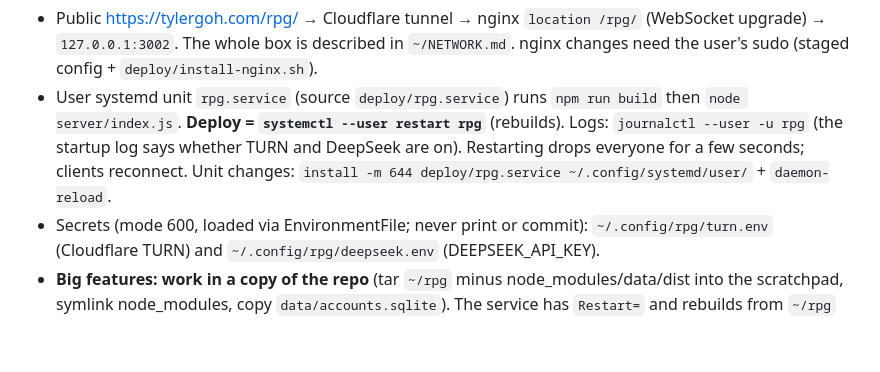
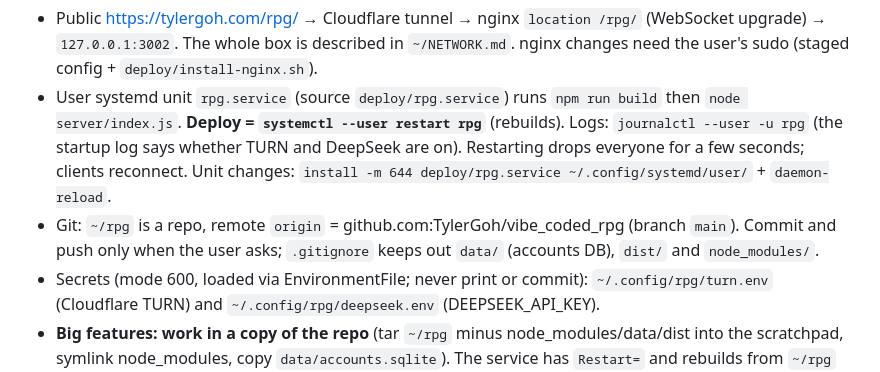
Before and after one commit to TylerGoh/vibe_coded_rpg, a Markdown page: Agent.md, the part around the change. Drawn GitHub-style; blank space fills up the shorter version.

Commit message:
Agent.md: note the GitHub remote
Co-Authored-By: Claude Opus 5.5 <noreply@anthropic.com>

```diff
--- a/Agent.md
+++ b/Agent.md
@@ -48,6 +48,8 @@ touches (see the index at the bottom) before changing code. Every source file na
   `journalctl --user -u rpg` (the startup log says whether TURN and DeepSeek are on). Restarting drops
   everyone for a few seconds; clients reconnect. Unit changes: `install -m 644 deploy/rpg.service
   ~/.config/systemd/user/` + `daemon-reload`.
+- Git: `~/rpg` is a repo, remote `origin` = github.com:TylerGoh/vibe_coded_rpg (branch `main`). Commit and
+  push only when the user asks; `.gitignore` keeps out `data/` (accounts DB), `dist/` and `node_modules/`.
 - Secrets (mode 600, loaded via EnvironmentFile; never print or commit): `~/.config/rpg/turn.env`
   (Cloudflare TURN) and `~/.config/rpg/deepseek.env` (DEEPSEEK_API_KEY).
 - **Big features: work in a copy of the repo** (tar `~/rpg` minus node_modules/data/dist into the
```
